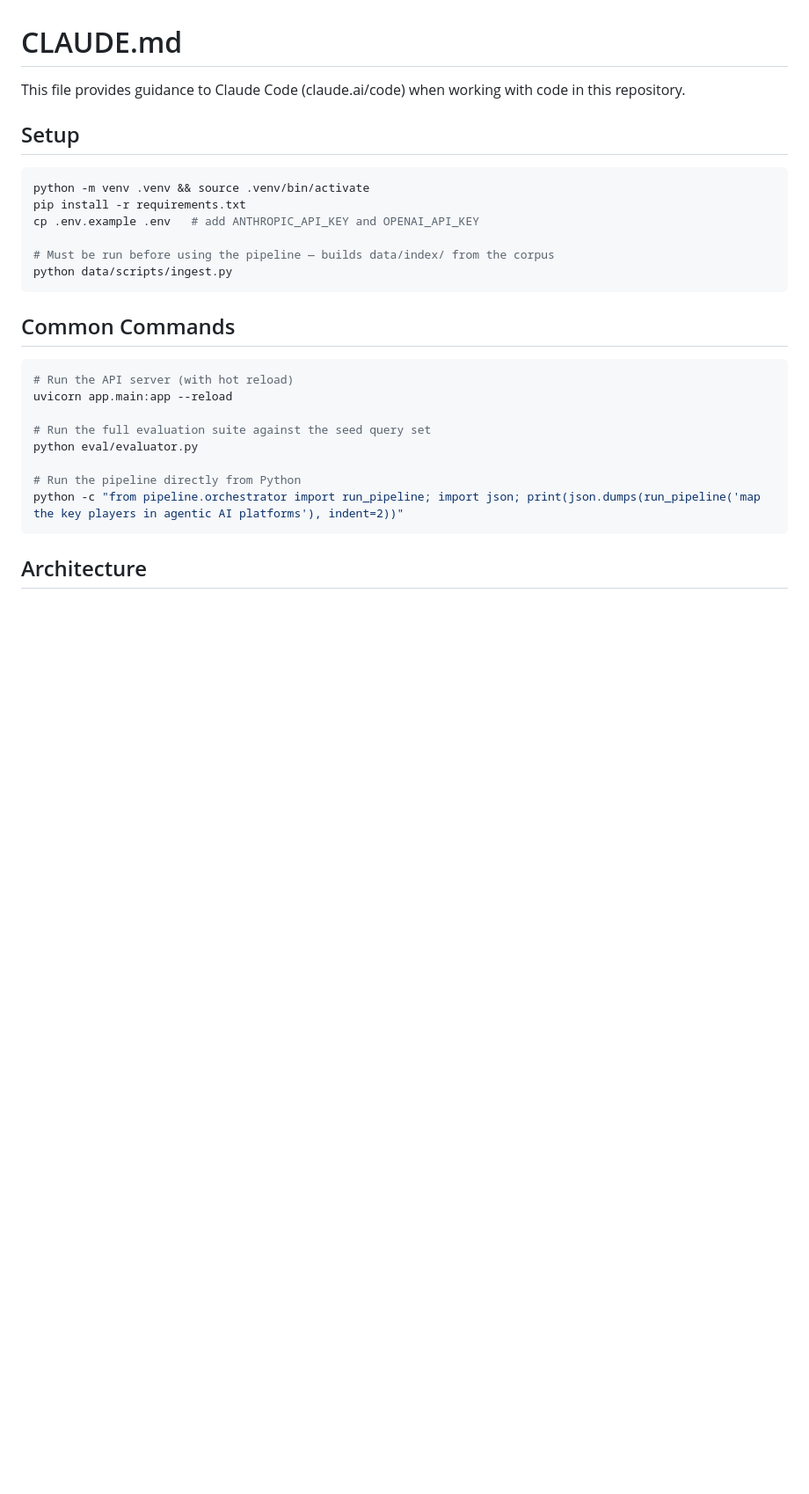
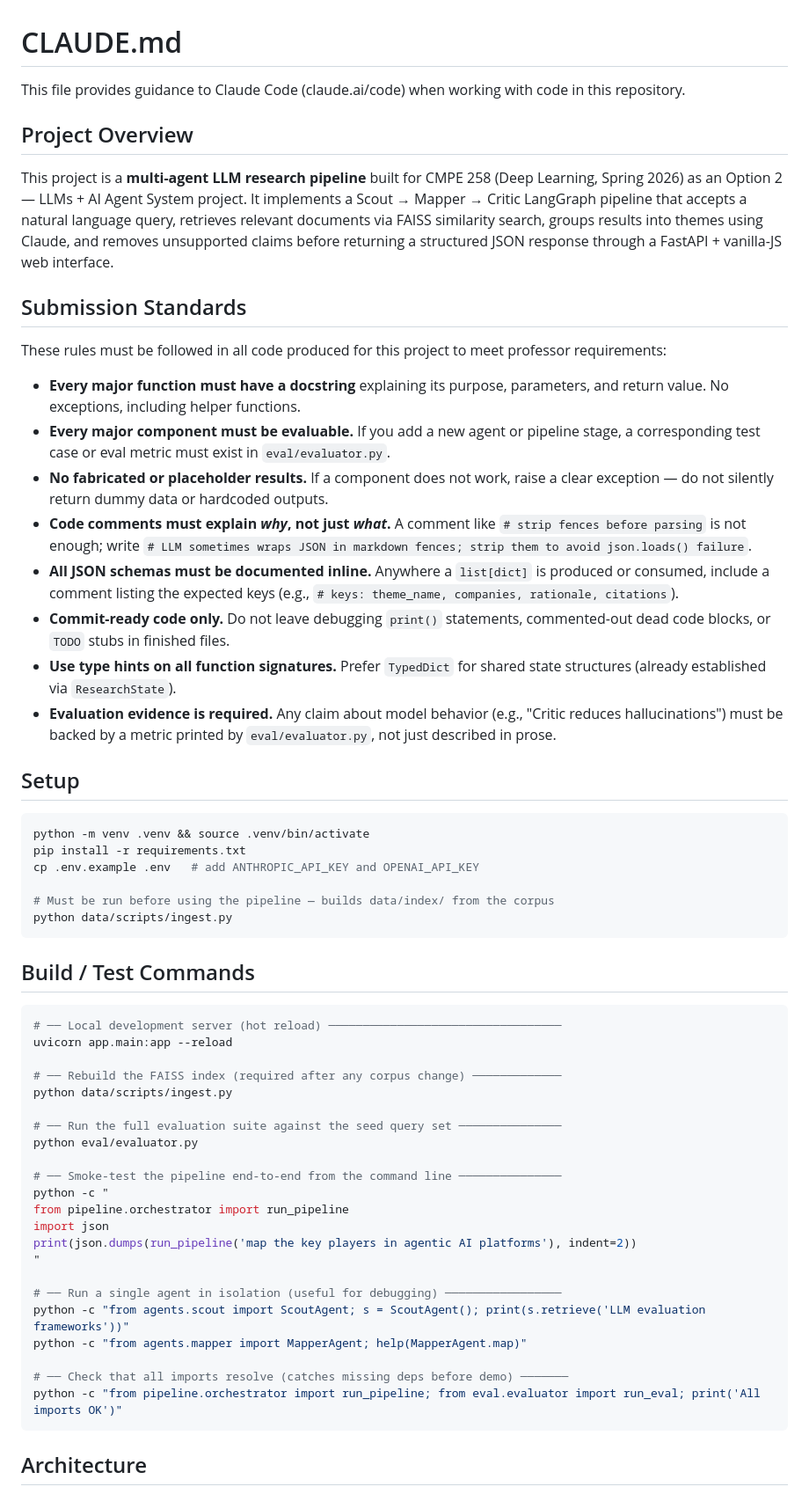
Before and after one commit to shloakk/cmpe258-market-analyst, a Markdown page: CLAUDE.md, the part around the change. Shown at 88% size. Drawn GitHub-style; blank space fills up the shorter version.

````diff
--- a/CLAUDE.md
+++ b/CLAUDE.md
@@ -1,6 +1,23 @@
 # CLAUDE.md
 
 This file provides guidance to Claude Code (claude.ai/code) when working with code in this repository.
+
+## Project Overview
+
+This project is a **multi-agent LLM research pipeline** built for CMPE 258 (Deep Learning, Spring 2026) as an Option 2 — LLMs + AI Agent System project. It implements a Scout → Mapper → Critic LangGraph pipeline that accepts a natural language query, retrieves relevant documents via FAISS similarity search, groups results into themes using Claude, and removes unsupported claims before returning a structured JSON response through a FastAPI + vanilla-JS web interface.
+
+## Submission Standards
+
+These rules must be followed in all code produced for this project to meet professor requirements:
+
+- **Every major function must have a docstring** explaining its purpose, parameters, and return value. No exceptions, including helper functions.
+- **Every major component must be evaluable.** If you add a new agent or pipeline stage, a corresponding test case or eval metric must exist in `eval/evaluator.py`.
+- **No fabricated or placeholder results.** If a component does not work, raise a clear exception — do not silently return dummy data or hardcoded outputs.
+- **Code comments must explain *why*, not just *what*.** A comment like `# strip fences before parsing` is not enough; write `# LLM sometimes wraps JSON in markdown fences; strip them to avoid json.loads() failure`.
+- **All JSON schemas must be documented inline.** Anywhere a `list[dict]` is produced or consumed, include a comment listing the expected keys (e.g., `# keys: theme_name, companies, rationale, citations`).
+- **Commit-ready code only.** Do not leave debugging `print()` statements, commented-out dead code blocks, or `TODO` stubs in finished files.
+- **Use type hints on all function signatures.** Prefer `TypedDict` for shared state structures (already established via `ResearchState`).
+- **Evaluation evidence is required.** Any claim about model behavior (e.g., "Critic reduces hallucinations") must be backed by a metric printed by `eval/evaluator.py`, not just described in prose.
 
 ## Setup
 
@@ -13,17 +30,31 @@ cp .env.example .env   # add ANTHROPIC_API_KEY and OPENAI_API_KEY
 python data/scripts/ingest.py
 ```
 
-## Common Commands
+## Build / Test Commands
 
 ```bash
-# Run the API server (with hot reload)
+# ── Local development server (hot reload) ──────────────────────────────────
 uvicorn app.main:app --reload
 
-# Run the full evaluation suite against the seed query set
+# ── Rebuild the FAISS index (required after any corpus change) ─────────────
+python data/scripts/ingest.py
+
+# ── Run the full evaluation suite against the seed query set ───────────────
 python eval/evaluator.py
 
-# Run the pipeline directly from Python
-python -c "from pipeline.orchestrator import run_pipeline; import json; print(json.dumps(run_pipeline('map the key players in agentic AI platforms'), indent=2))"
+# ── Smoke-test the pipeline end-to-end from the command line ───────────────
+python -c "
+from pipeline.orchestrator import run_pipeline
+import json
+print(json.dumps(run_pipeline('map the key players in agentic AI platforms'), indent=2))
+"
+
+# ── Run a single agent in isolation (useful for debugging) ─────────────────
+python -c "from agents.scout import ScoutAgent; s = ScoutAgent(); print(s.retrieve('LLM evaluation frameworks'))"
+python -c "from agents.mapper import MapperAgent; help(MapperAgent.map)"
+
+# ── Check that all imports resolve (catches missing deps before demo) ───────
+python -c "from pipeline.orchestrator import run_pipeline; from eval.evaluator import run_eval; print('All imports OK')"
 ```
 
 ## Architecture
````
Also changed, not shown: PLAN.md (added, +148 -0 lines).
